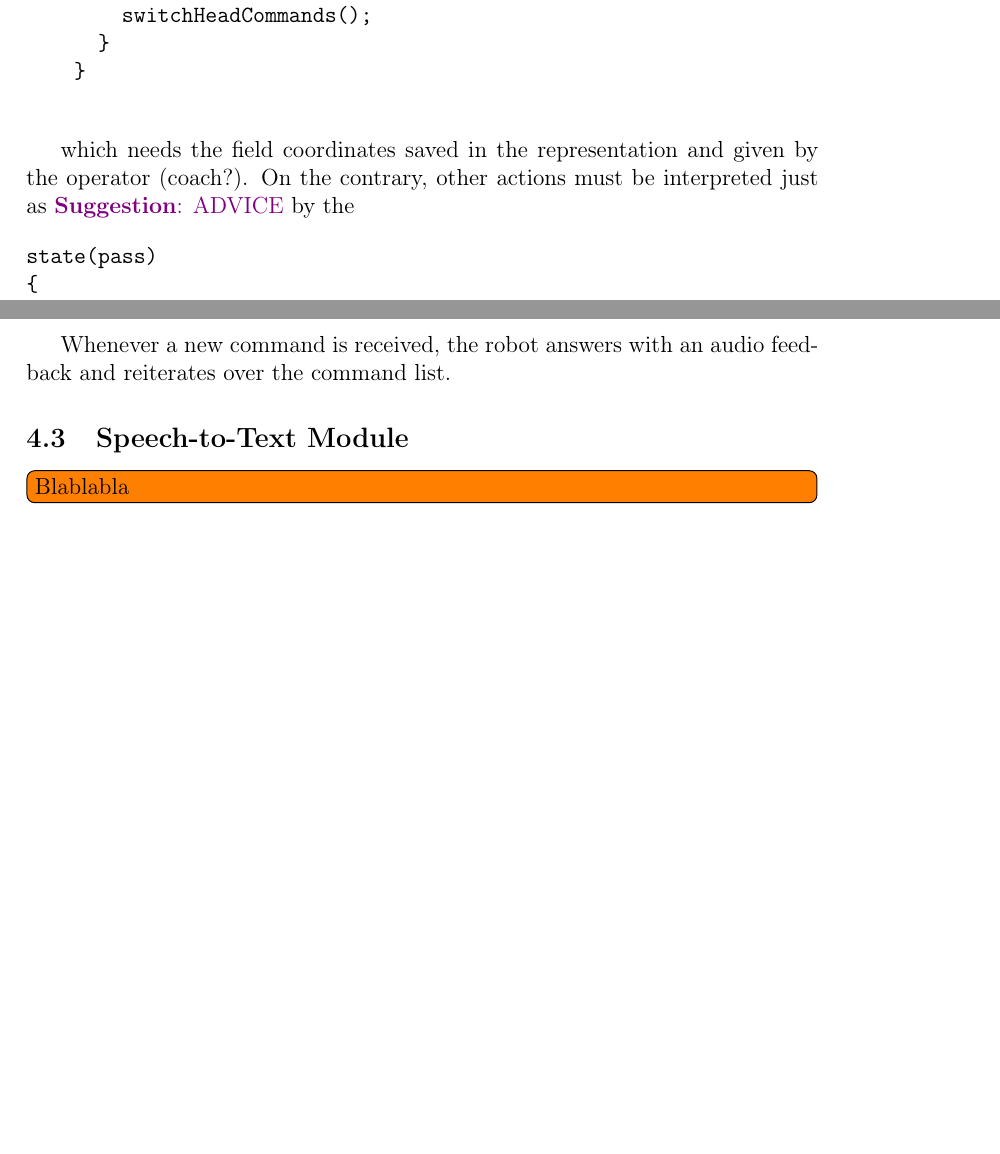
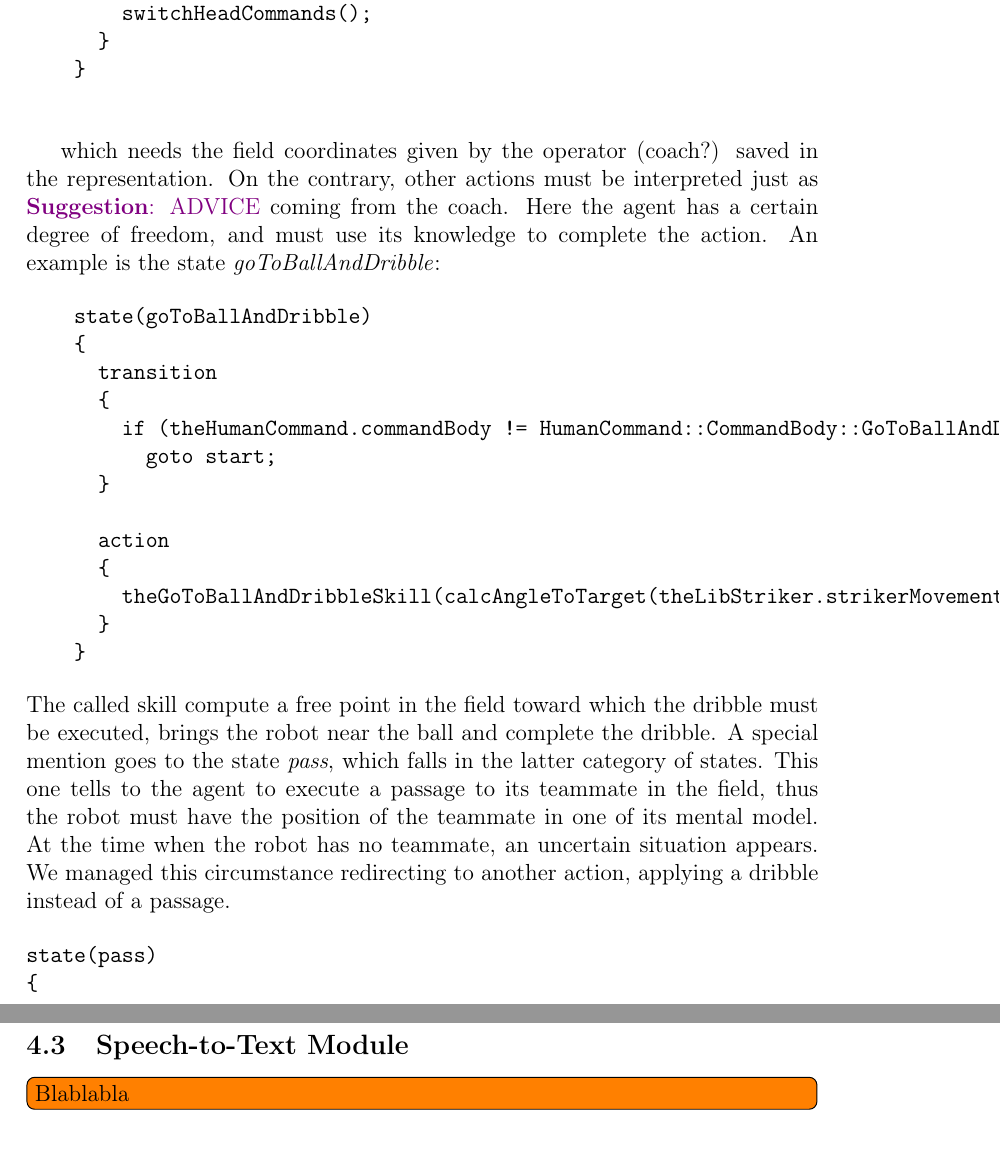
Before and after one commit to neverorfrog/hri-challenge, a LaTeX document (report/main.tex): two parts of pages 20 and 21 of 23, joined at a grey line, cut so that both start at the same text, the shorter picture padded with empty space. Compiled offline with pdfLaTeX.

Commit message:
designed behavior

```diff
--- a/report/main.tex
+++ b/report/main.tex
@@ -771,8 +771,33 @@ An example is the state \textit{goToPosition}:
 
 \end{verbatim}
 
-which needs the field coordinates saved in the representation and given by the operator (coach?).
-On the contrary, other actions must be interpreted just as \suggestion{ADVICE} by the
+which needs the field coordinates given by the operator (coach?) saved in the representation.
+On the contrary, other actions must be interpreted just as \suggestion{ADVICE} coming
+from the coach. Here the agent has a certain degree of freedom, and must use
+its knowledge to complete the action. An example is the state \textit{goToBallAndDribble}:
+
+\begin{verbatim}
+    state(goToBallAndDribble)
+    {
+      transition
+      {
+        if (theHumanCommand.commandBody != HumanCommand::CommandBody::GoToBallAndDribble)
+          goto start;
+      }
+
+      action
+      {
+        theGoToBallAndDribbleSkill(calcAngleToTarget(theLibStriker.strikerMovementPoint()));
+      }
+    }
+\end{verbatim}
+The called skill compute a free point in the field toward which the dribble must be executed,
+brings the robot near the ball and complete the dribble.
+A special mention goes to the state \textit{pass}, which falls in the latter category of states.
+This one tells to the agent to execute a passage to its teammate in the field, thus the robot
+must have the position of the teammate in one of its mental model.
+At the time when the robot has no teammate, an uncertain situation appears.
+We managed this circumstance redirecting to another action, applying a dribble instead of a passage.
 
 \begin{verbatim}
 state(pass)
@@ -804,8 +829,6 @@ state(pass)
 }
 \end{verbatim}
 
-Whenever a new command is received, the robot answers with an audio feedback and
-reiterates over the command list.
 
 
 
```
